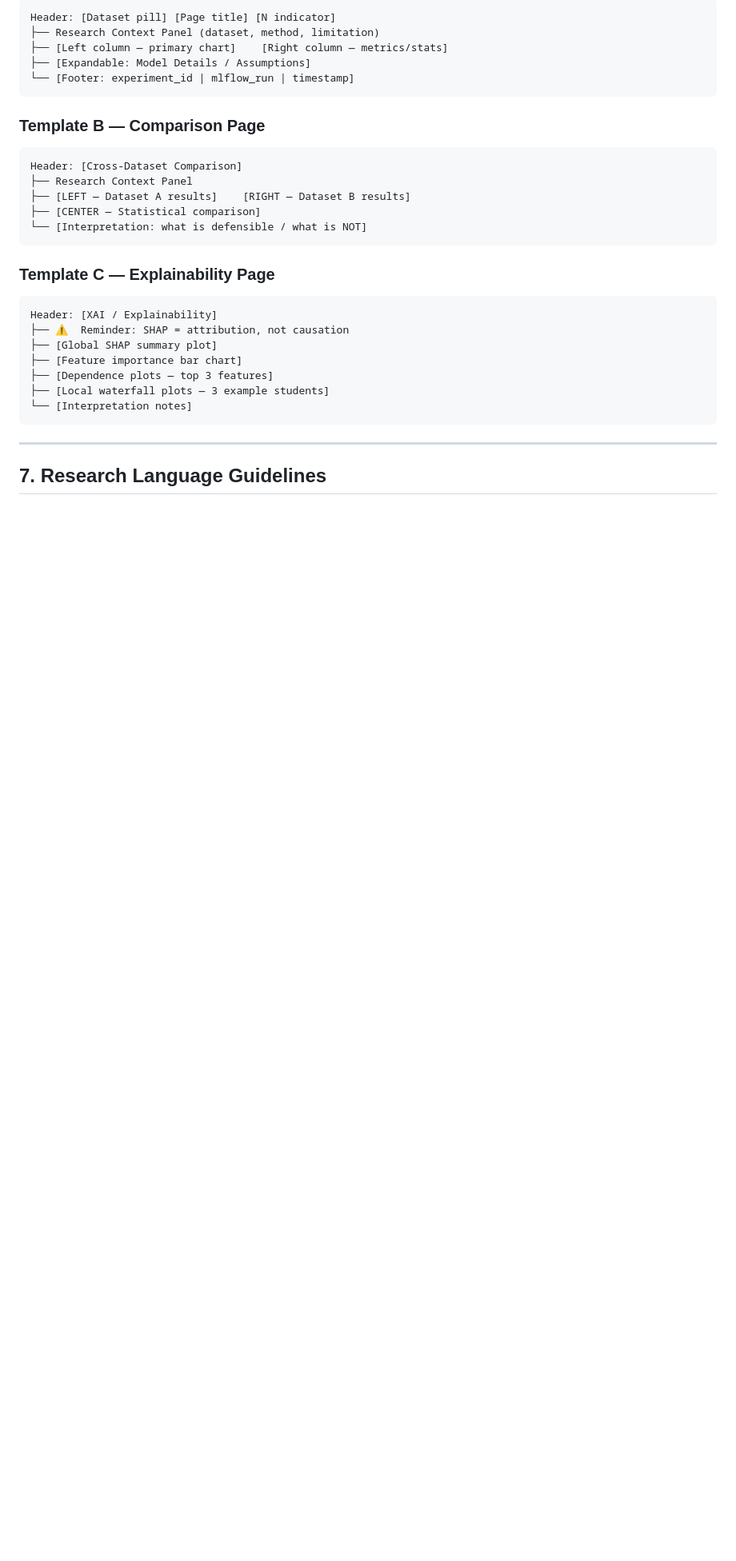
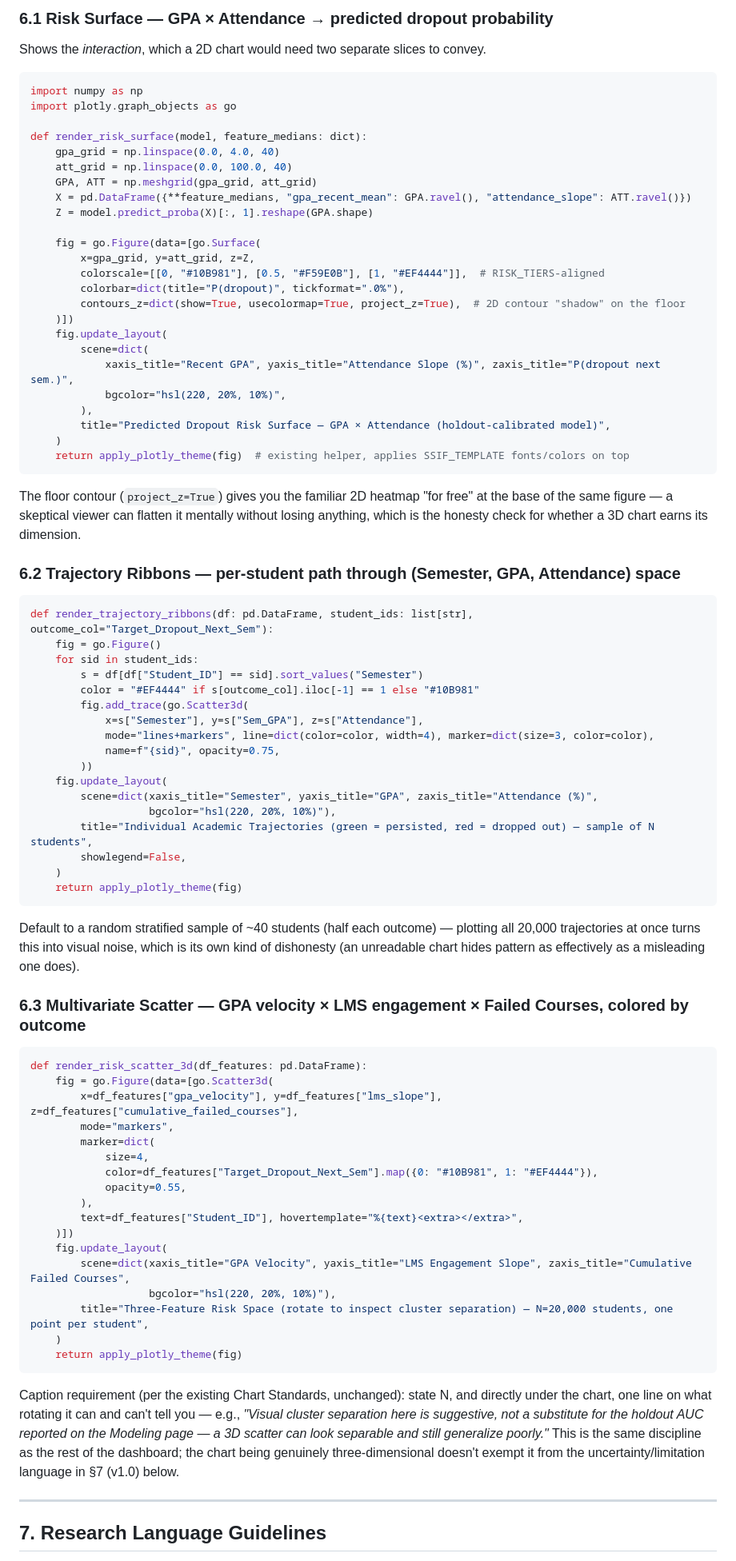
Before and after one commit to HarshkumarG007/SSIF, a Markdown page: docs/design.md, the part around one of its changes. Shown at 80% size. Drawn GitHub-style; blank space fills up the shorter version.

Commit message:
docs(design): update to v2.0 with dimensional depth system, glassmorphism, and 3D WebGL guidelines

````diff
--- a/docs/design.md
+++ b/docs/design.md
@@ -241,33 +160,84 @@ Placement Probability: 0.74
 
-```
-Header: [Dataset pill] [Page title] [N indicator]
-├── Research Context Panel (dataset, method, limitation)
-├── [Left column — primary chart]    [Right column — metrics/stats]
-├── [Expandable: Model Details / Assumptions]
-└── [Footer: experiment_id | mlflow_run | timestamp]
+### 6.1 Risk Surface — GPA × Attendance → predicted dropout probability
+
+Shows the *interaction*, which a 2D chart would need two separate slices to convey.
+
+```python
+import numpy as np
+import plotly.graph_objects as go
+
+def render_risk_surface(model, feature_medians: dict):
+    gpa_grid = np.linspace(0.0, 4.0, 40)
+    att_grid = np.linspace(0.0, 100.0, 40)
+    GPA, ATT = np.meshgrid(gpa_grid, att_grid)
+    X = pd.DataFrame({**feature_medians, "gpa_recent_mean": GPA.ravel(), "attendance_slope": ATT.ravel()})
+    Z = model.predict_proba(X)[:, 1].reshape(GPA.shape)
+
+    fig = go.Figure(data=[go.Surface(
+        x=gpa_grid, y=att_grid, z=Z,
+        colorscale=[[0, "#10B981"], [0.5, "#F59E0B"], [1, "#EF4444"]],  # RISK_TIERS-aligned
+        colorbar=dict(title="P(dropout)", tickformat=".0%"),
+        contours_z=dict(show=True, usecolormap=True, project_z=True),  # 2D contour "shadow" on the floor
+    )])
+    fig.update_layout(
+        scene=dict(
+            xaxis_title="Recent GPA", yaxis_title="Attendance Slope (%)", zaxis_title="P(dropout next sem.)",
+            bgcolor="hsl(220, 20%, 10%)",
+        ),
+        title="Predicted Dropout Risk Surface — GPA × Attendance (holdout-calibrated model)",
+    )
+    return apply_plotly_theme(fig)  # existing helper, applies SSIF_TEMPLATE fonts/colors on top
 ```
 
-### Template B — Comparison Page
+The floor contour (`project_z=True`) gives you the familiar 2D heatmap "for free" at the base of the same figure — a skeptical viewer can flatten it mentally without losing anything, which is the honesty check for whether a 3D chart earns its dimension.
 
-```
-Header: [Cross-Dataset Comparison]
-├── Research Context Panel
-├── [LEFT — Dataset A results]    [RIGHT — Dataset B results]
-├── [CENTER — Statistical comparison]
-└── [Interpretation: what is defensible / what is NOT]
+### 6.2 Trajectory Ribbons — per-student path through (Semester, GPA, Attendance) space
+
+```python
+def render_trajectory_ribbons(df: pd.DataFrame, student_ids: list[str], outcome_col="Target_Dropout_Next_Sem"):
+    fig = go.Figure()
+    for sid in student_ids:
+        s = df[df["Student_ID"] == sid].sort_values("Semester")
+        color = "#EF4444" if s[outcome_col].iloc[-1] == 1 else "#10B981"
+        fig.add_trace(go.Scatter3d(
+            x=s["Semester"], y=s["Sem_GPA"], z=s["Attendance"],
+            mode="lines+markers", line=dict(color=color, width=4), marker=dict(size=3, color=color),
+            name=f"{sid}", opacity=0.75,
+        ))
+    fig.update_layout(
+        scene=dict(xaxis_title="Semester", yaxis_title="GPA", zaxis_title="Attendance (%)",
+                   bgcolor="hsl(220, 20%, 10%)"),
+        title="Individual Academic Trajectories (green = persisted, red = dropped out) — sample of N students",
+        showlegend=False,
+    )
+    return apply_plotly_theme(fig)
 ```
 
-### Template C — Explainability Page
+Default to a random stratified sample of ~40 students (half each outcome) — plotting all 20,000 trajectories at once turns this into visual noise, which is its own kind of dishonesty (an unreadable chart hides pattern as effectively as a misleading one does).
 
+### 6.3 Multivariate Scatter — GPA velocity × LMS engagement × Failed Courses, colored by outcome
+
+```python
+def render_risk_scatter_3d(df_features: pd.DataFrame):
+    fig = go.Figure(data=[go.Scatter3d(
+        x=df_features["gpa_velocity"], y=df_features["lms_slope"], z=df_features["cumulative_failed_courses"],
+        mode="markers",
+        marker=dict(
+            size=4,
+            color=df_features["Target_Dropout_Next_Sem"].map({0: "#10B981", 1: "#EF4444"}),
+            opacity=0.55,
+        ),
+        text=df_features["Student_ID"], hovertemplate="%{text}<extra></extra>",
+    )])
+    fig.update_layout(
+        scene=dict(xaxis_title="GPA Velocity", yaxis_title="LMS Engagement Slope", zaxis_title="Cumulative Failed Courses",
+                   bgcolor="hsl(220, 20%, 10%)"),
+        title="Three-Feature Risk Space (rotate to inspect cluster separation) — N=20,000 students, one point per student",
+    )
+    return apply_plotly_theme(fig)
 ```
-Header: [XAI / Explainability]
-├── ⚠️  Reminder: SHAP = attribution, not causation
-├── [Global SHAP summary plot]
-├── [Feature importance bar chart]
-├── [Dependence plots — top 3 features]
-├── [Local waterfall plots — 3 example students]
-└── [Interpretation notes]
-```
+
+Caption requirement (per the existing Chart Standards, unchanged): state N, and directly under the chart, one line on what rotating it can and can't tell you — e.g., *"Visual cluster separation here is suggestive, not a substitute for the holdout AUC reported on the Modeling page — a 3D scatter can look separable and still generalize poorly."* This is the same discipline as the rest of the dashboard; the chart being genuinely three-dimensional doesn't exempt it from the uncertainty/limitation language in §7 (v1.0) below.
 
 ---
 
````
Also changed, not shown: other parts of docs/design.md (+113 -237 lines).
